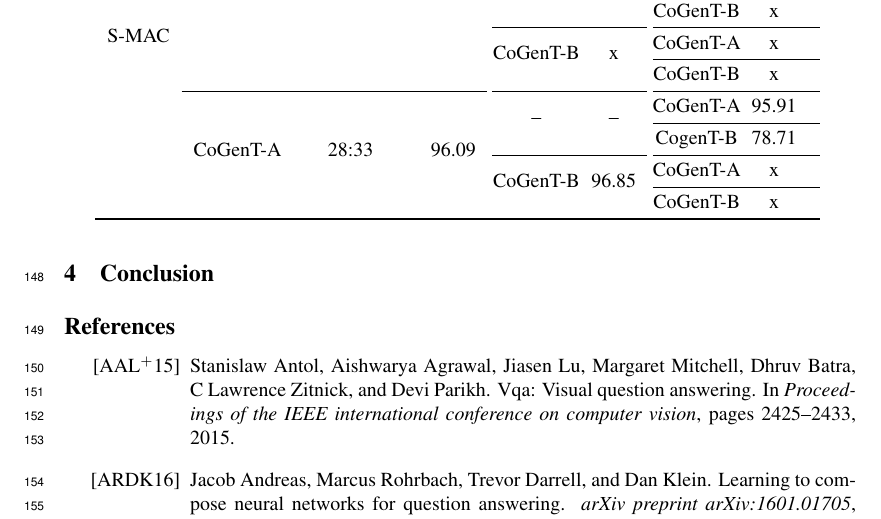
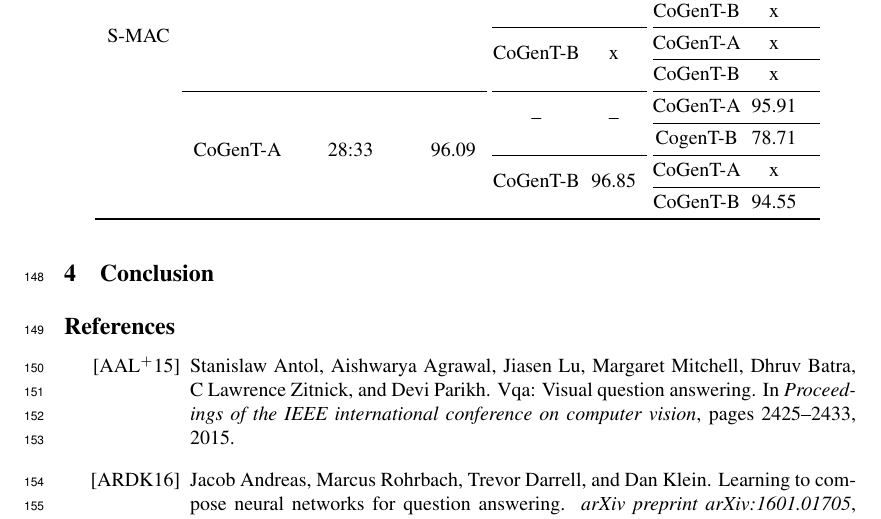
Before and after one commit to IBM/mi-visual-reasoning-pubs, a LaTeX paper (2018_nips_vigil/main.tex, which reads 2018_nips_vigil/experiments.tex): part of page 5 of 7, cut so that both start at the same text. Compiled offline with pdfLaTeX.

Commit message:
adding 1 result

```diff
--- a/2018_nips_vigil/experiments.tex
+++ b/2018_nips_vigil/experiments.tex
@@ -62,7 +62,7 @@ We implemented both versions of the MAC model using PyTorch v0.4.0~\cite{paszke2
 		\cmidrule{5-6} \cmidrule{7-8}
 		&                             &                                         &    &   \multirow{2}{*}{CoGenT-B}         &       \multirow{2}{*}{96.85}          & CoGenT-A &  x         \\
 		\cmidrule{7-8}
-		&                             &                                         &       &         &                & CoGenT-B &    x       \\
+		&                             &                                         &       &         &                & CoGenT-B &    94.55       \\
 		\bottomrule
 	\end{tabular}
 	\label{results}
```
